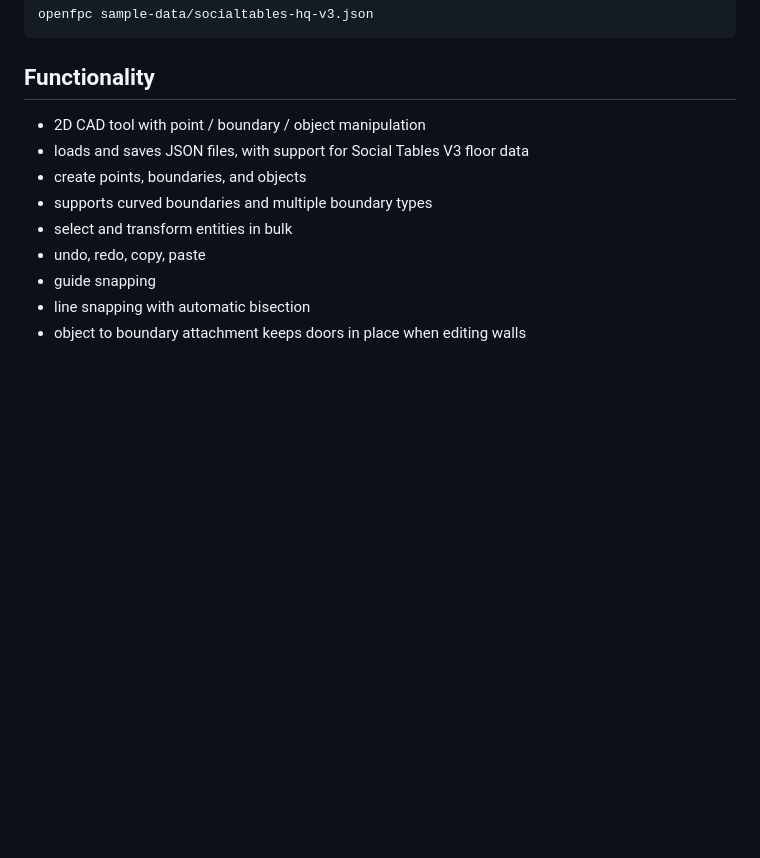
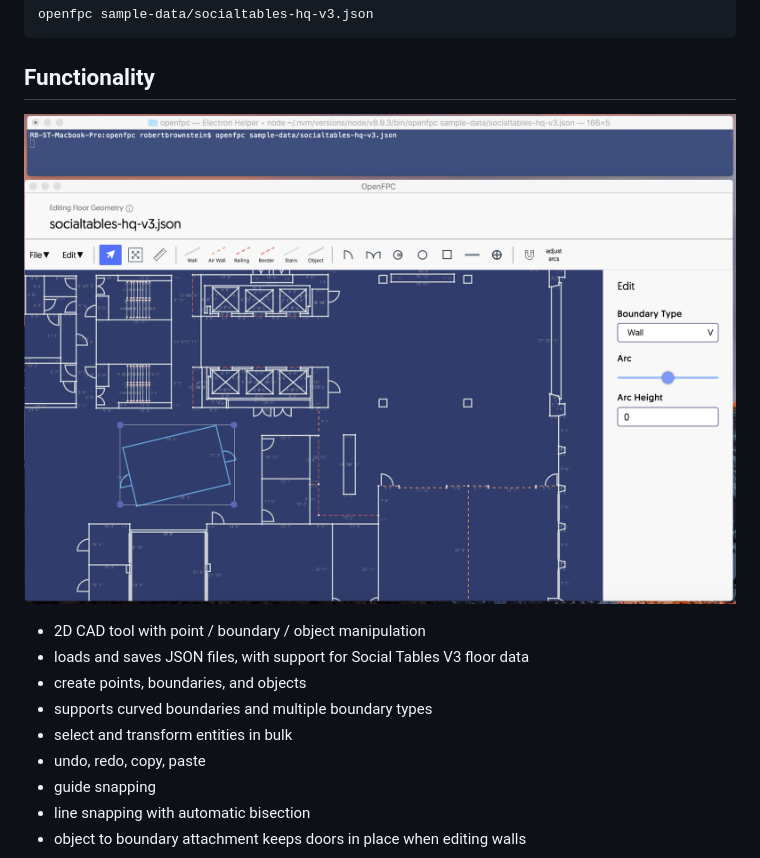
Before and after one commit to socialtables/openfpc, a Markdown page: README.md, the part around the change. Drawn GitHub-style; pictures changed too: st-hq.png (added); blank space fills up the shorter version.

Commit message:
Update docs to include screenshot image

```diff
--- a/README.md
+++ b/README.md
@@ -28,6 +28,8 @@ openfpc sample-data/socialtables-hq-v3.json
 
 ## Functionality
 
+![](./st-hq.png)
+
 - 2D CAD tool with point / boundary / object manipulation
 - loads and saves JSON files, with support for Social Tables V3 floor data
 - create points, boundaries, and objects
```
